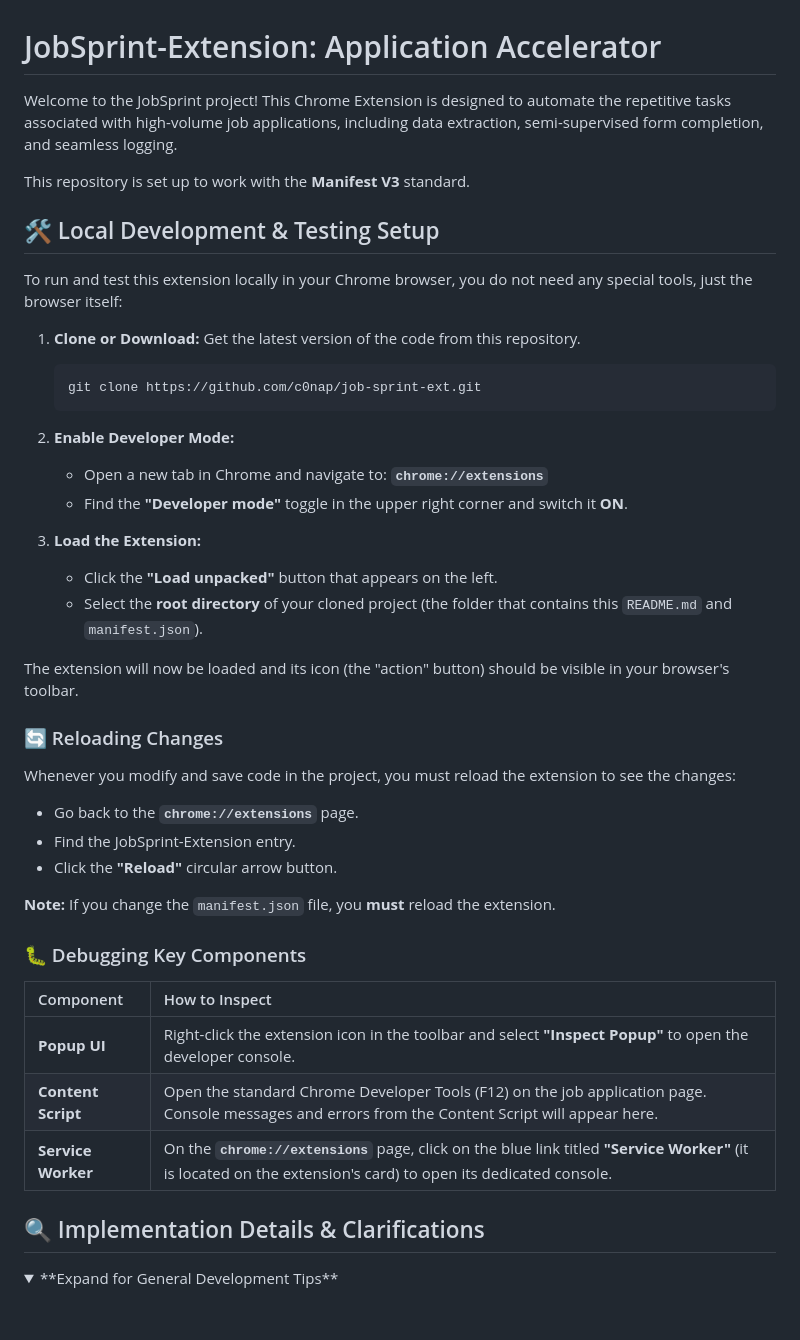
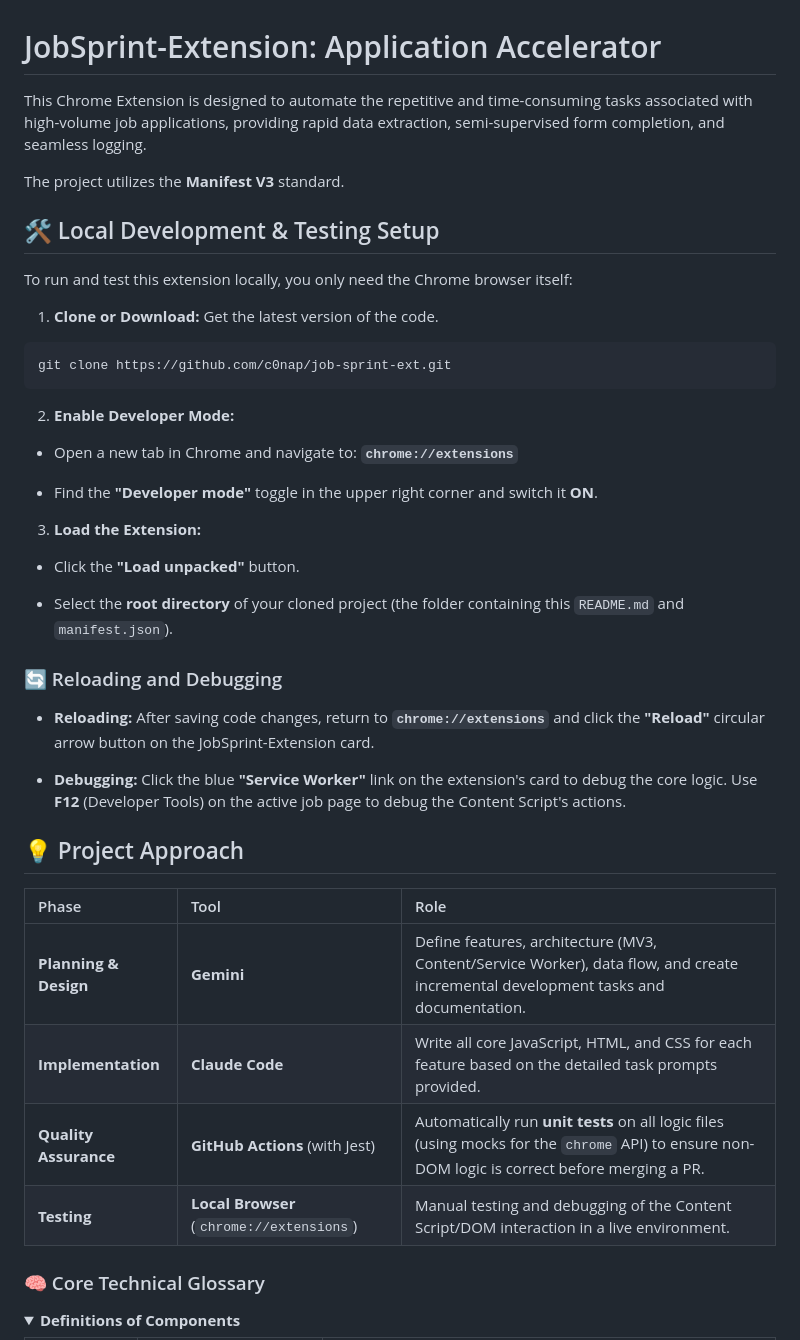
Before and after one commit to c0nap/job-sprint-ext, a Markdown page: README.md, the part around the change printed below. GitHub-like rendering; folded sections open; blank space fills up the shorter version.

````diff
--- a/README.md
+++ b/README.md
@@ -1,48 +1,48 @@
 # JobSprint-Extension: Application Accelerator
 
-Welcome to the JobSprint project! This Chrome Extension is designed to automate the repetitive tasks associated with high-volume job applications, including data extraction, semi-supervised form completion, and seamless logging.
+This Chrome Extension is designed to automate the repetitive and time-consuming tasks associated with high-volume job applications, providing rapid data extraction, semi-supervised form completion, and seamless logging.
 
-This repository is set up to work with the **Manifest V3** standard.
+The project utilizes the **Manifest V3** standard.
 
 ## 🛠️ Local Development & Testing Setup
 
-To run and test this extension locally in your Chrome browser, you do not need any special tools, just the browser itself:
+To run and test this extension locally, you only need the Chrome browser itself:
 
-1.  **Clone or Download:** Get the latest version of the code from this repository.
-    ```bash
-    git clone https://github.com/c0nap/job-sprint-ext.git
-    ```
+1. **Clone or Download:** Get the latest version of the code.
 
-2.  **Enable Developer Mode:**
-    * Open a new tab in Chrome and navigate to: **`chrome://extensions`**
-    * Find the **"Developer mode"** toggle in the upper right corner and switch it **ON**.
+```
+git clone https://github.com/c0nap/job-sprint-ext.git
+```
 
-3.  **Load the Extension:**
-    * Click the **"Load unpacked"** button that appears on the left.
-    * Select the **root directory** of your cloned project (the folder that contains this `README.md` and `manifest.json`).
+2. **Enable Developer Mode:**
 
-The extension will now be loaded and its icon (the "action" button) should be visible in your browser's toolbar.
+* Open a new tab in Chrome and navigate to: **`chrome://extensions`**
 
-### 🔄 Reloading Changes
+* Find the **"Developer mode"** toggle in the upper right corner and switch it **ON**.
 
-Whenever you modify and save code in the project, you must reload the extension to see the changes:
+3. **Load the Extension:**
 
-* Go back to the **`chrome://extensions`** page.
-* Find the JobSprint-Extension entry.
-* Click the **"Reload"** circular arrow button.
+* Click the **"Load unpacked"** button.
 
-**Note:** If you change the `manifest.json` file, you **must** reload the extension.
+* Select the **root directory** of your cloned project (the folder containing this `README.md` and `manifest.json`).
 
-### 🐛 Debugging Key Components
+### 🔄 Reloading and Debugging
 
-| Component | How to Inspect |
-| :--- | :--- |
-| **Popup UI** | Right-click the extension icon in the toolbar and select **"Inspect Popup"** to open the developer console. |
-| **Content Script** | Open the standard Chrome Developer Tools (F12) on the job application page. Console messages and errors from the Content Script will appear here. |
-| **Service Worker** | On the **`chrome://extensions`** page, click on the blue link titled **"Service Worker"** (it is located on the extension's card) to open its dedicated console. |
+* **Reloading:** After saving code changes, return to **`chrome://extensions`** and click the **"Reload"** circular arrow button on the JobSprint-Extension card.
 
-## 🔍 Implementation Details & Clarifications
+* **Debugging:** Click the blue **"Service Worker"** link on the extension's card to debug the core logic. Use **F12** (Developer Tools) on the active job page to debug the Content Script's actions.
+
+## 💡 Project Approach
+
+| Phase | Tool | Role |
+| :--- | :--- | :--- |
+| **Planning & Design** | **Gemini** | Define features, architecture (MV3, Content/Service Worker), data flow, and create incremental development tasks and documentation. |
+| **Implementation** | **Claude Code** | Write all core JavaScript, HTML, and CSS for each feature based on the detailed task prompts provided. |
+| **Quality Assurance** | **GitHub Actions** (with Jest) | Automatically run **unit tests** on all logic files (using mocks for the `chrome` API) to ensure non-DOM logic is correct before merging a PR. |
+| **Testing** | **Local Browser** (`chrome://extensions`) | Manual testing and debugging of the Content Script/DOM interaction in a live environment. |
+
+### 🧠 Core Technical Glossary
 
 <details>
-<summary>**Expand for General Development Tips**</summary>
+<summary><b>Definitions of Components</b></summary>
 
````
Also changed, not shown: other parts of README.md (+48 -70 lines).
